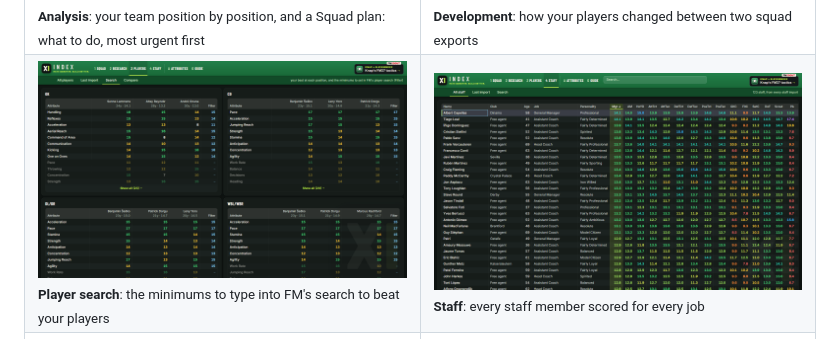
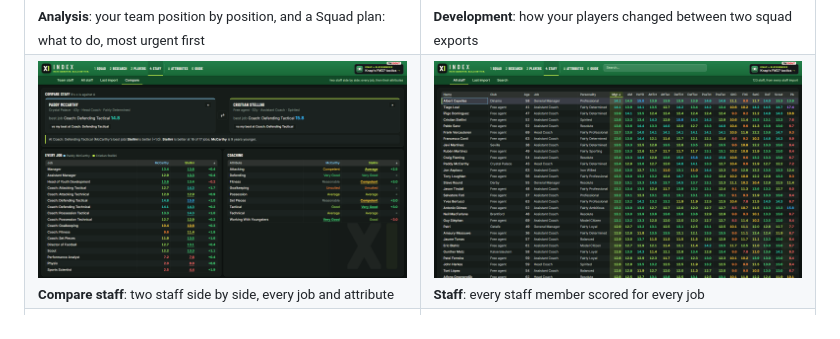
Before and after one commit to angelkirchev/ElevenIndex, a Markdown page: README.md, the part around the change. Drawn GitHub-style; pictures changed too: docs/screenshots/filters.png (deleted), docs/screenshots/staff-compare.png (added).

```diff
--- a/README.md
+++ b/README.md
@@ -45,7 +45,7 @@
     <td valign="top"><img src="docs/screenshots/development.png" alt="Development"><br><sub><b>Development</b>: how your players changed between two squad exports</sub></td>
   </tr>
   <tr>
-    <td valign="top"><img src="docs/screenshots/filters.png" alt="Player search"><br><sub><b>Player search</b>: the minimums to type into FM's search to beat your players</sub></td>
+    <td valign="top"><img src="docs/screenshots/staff-compare.png" alt="Compare staff"><br><sub><b>Compare staff</b>: two staff side by side, every job and attribute</sub></td>
     <td valign="top"><img src="docs/screenshots/staff.png" alt="Staff"><br><sub><b>Staff</b>: every staff member scored for every job</sub></td>
   </tr>
   <tr>
```
Also changed, not shown: AGENTS.md (+4 -4 lines), 4 other files.
